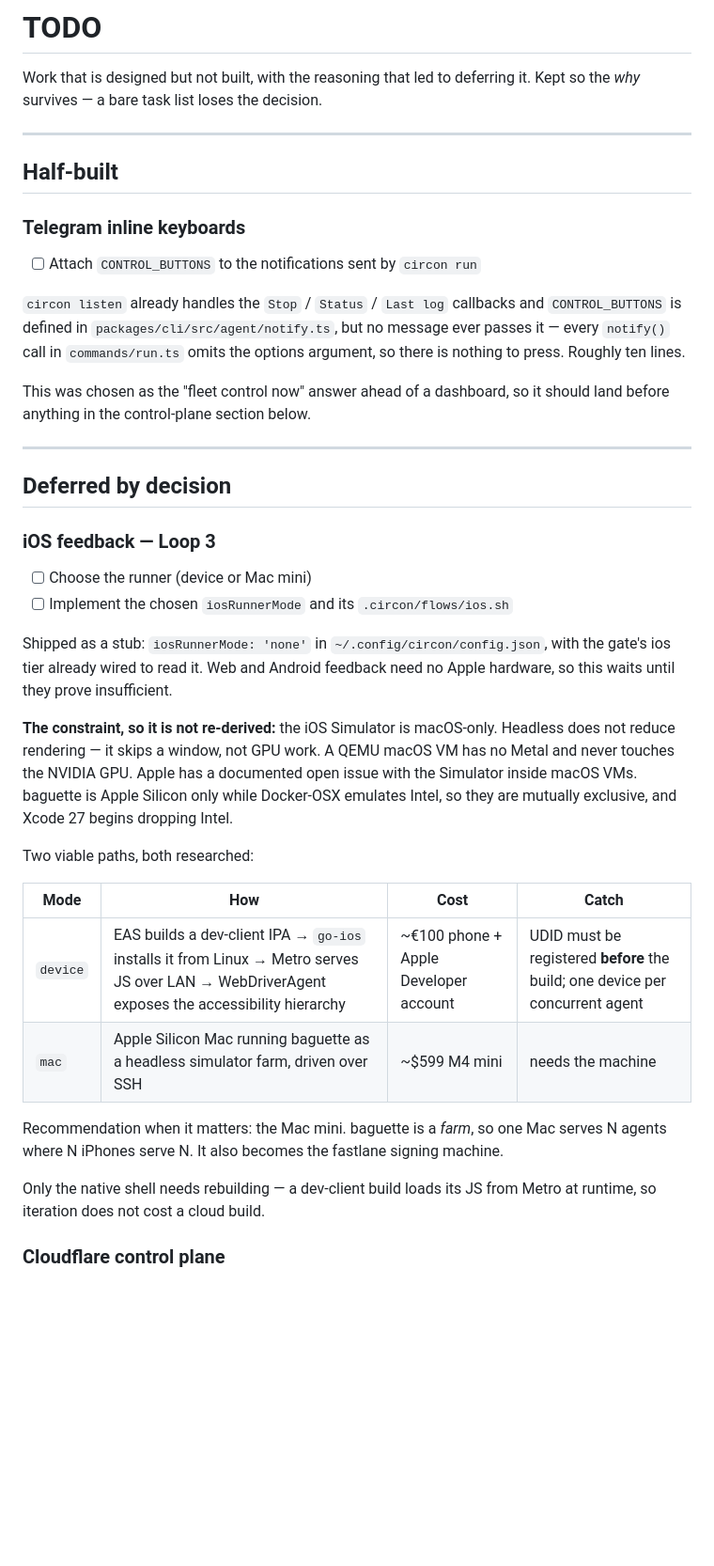
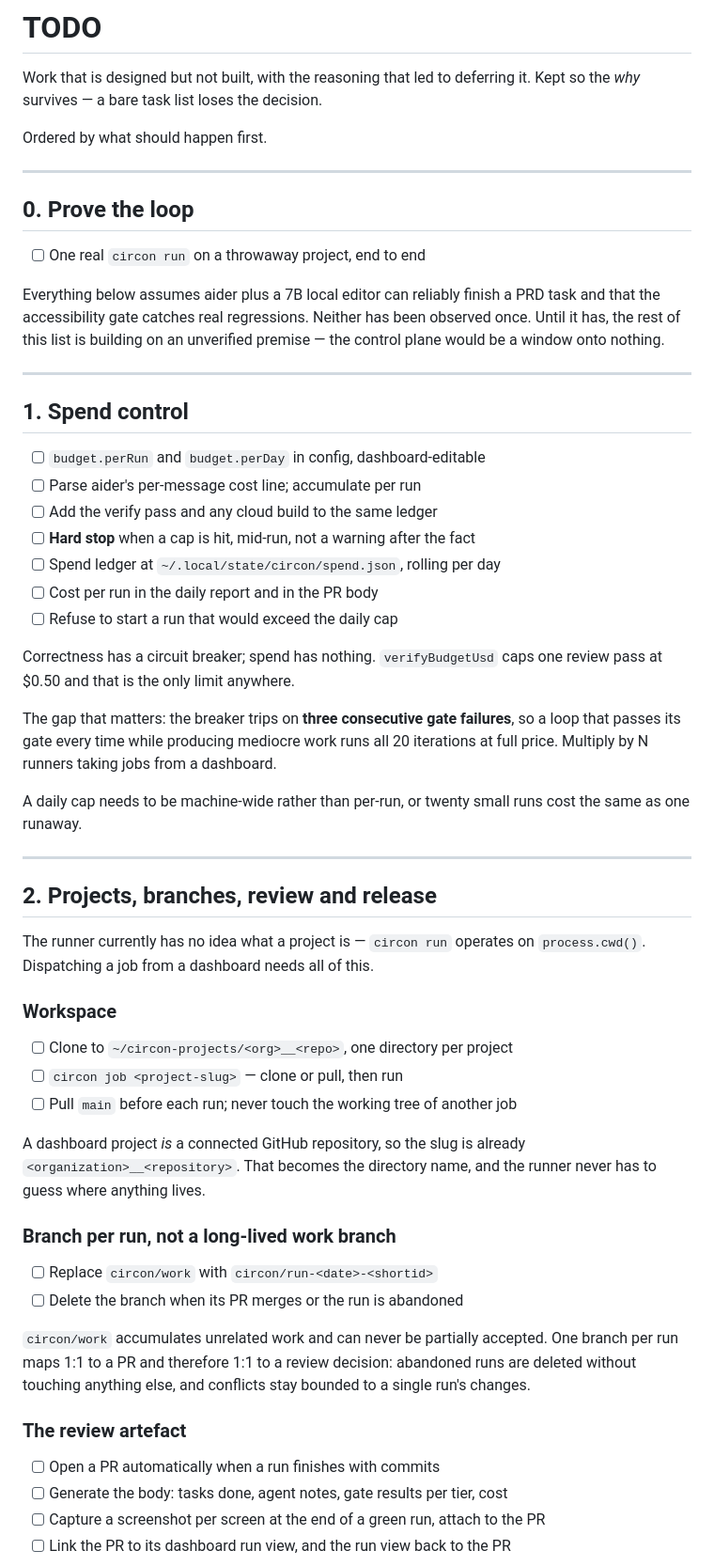
Before and after one commit to circon-io/circon, a Markdown page: TODO.md, the part around one of its changes. Shown at 94% size. Drawn GitHub-style; blank space fills up the shorter version.

```diff
--- a/TODO.md
+++ b/TODO.md
@@ -3,54 +3,72 @@
 Work that is designed but not built, with the reasoning that led to deferring
 it. Kept so the *why* survives — a bare task list loses the decision.
 
----
-
-## Half-built
-
-### Telegram inline keyboards
-
-- [ ] Attach `CONTROL_BUTTONS` to the notifications sent by `circon run`
-
-`circon listen` already handles the `Stop` / `Status` / `Last log` callbacks and
-`CONTROL_BUTTONS` is defined in `packages/cli/src/agent/notify.ts`, but no
-message ever passes it — every `notify()` call in `commands/run.ts` omits the
-options argument, so there is nothing to press. Roughly ten lines.
-
-This was chosen as the "fleet control now" answer ahead of a dashboard, so it
-should land before anything in the control-plane section below.
+Ordered by what should happen first.
 
 ---
 
-## Deferred by decision
+## 0. Prove the loop
 
-### iOS feedback — Loop 3
+- [ ] One real `circon run` on a throwaway project, end to end
 
-- [ ] Choose the runner (device or Mac mini)
-- [ ] Implement the chosen `iosRunnerMode` and its `.circon/flows/ios.sh`
+Everything below assumes aider plus a 7B local editor can reliably finish a PRD
+task and that the accessibility gate catches real regressions. Neither has been
+observed once. Until it has, the rest of this list is building on an unverified
+premise — the control plane would be a window onto nothing.
 
-Shipped as a stub: `iosRunnerMode: 'none'` in `~/.config/circon/config.json`,
-with the gate's ios tier already wired to read it. Web and Android feedback need
-no Apple hardware, so this waits until they prove insufficient.
+---
 
-**The constraint, so it is not re-derived:** the iOS Simulator is macOS-only.
-Headless does not reduce rendering — it skips a window, not GPU work. A QEMU
-macOS VM has no Metal and never touches the NVIDIA GPU. Apple has a documented
-open issue with the Simulator inside macOS VMs. baguette is Apple Silicon only
-while Docker-OSX emulates Intel, so they are mutually exclusive, and Xcode 27
-begins dropping Intel.
+## 1. Spend control
 
-Two viable paths, both researched:
+- [ ] `budget.perRun` and `budget.perDay` in config, dashboard-editable
+- [ ] Parse aider's per-message cost line; accumulate per run
+- [ ] Add the verify pass and any cloud build to the same ledger
+- [ ] **Hard stop** when a cap is hit, mid-run, not a warning after the fact
+- [ ] Spend ledger at `~/.local/state/circon/spend.json`, rolling per day
+- [ ] Cost per run in the daily report and in the PR body
+- [ ] Refuse to start a run that would exceed the daily cap
 
-| Mode | How | Cost | Catch |
-|---|---|---|---|
-| `device` | EAS builds a dev-client IPA → `go-ios` installs it from Linux → Metro serves JS over LAN → WebDriverAgent exposes the accessibility hierarchy | ~€100 phone + Apple Developer account | UDID must be registered **before** the build; one device per concurrent agent |
-| `mac` | Apple Silicon Mac running baguette as a headless simulator farm, driven over SSH | ~$599 M4 mini | needs the machine |
+Correctness has a circuit breaker; spend has nothing. `verifyBudgetUsd` caps one
+review pass at $0.50 and that is the only limit anywhere.
 
-Recommendation when it matters: the Mac mini. baguette is a *farm*, so one Mac
-serves N agents where N iPhones serve N. It also becomes the fastlane signing
-machine.
+The gap that matters: the breaker trips on **three consecutive gate failures**,
+so a loop that passes its gate every time while producing mediocre work runs all
+20 iterations at full price. Multiply by N runners taking jobs from a dashboard.
 
-Only the native shell needs rebuilding — a dev-client build loads its JS from
-Metro at runtime, so iteration does not cost a cloud build.
+A daily cap needs to be machine-wide rather than per-run, or twenty small runs
+cost the same as one runaway.
 
-### Cloudflare control plane
+---
+
+## 2. Projects, branches, review and release
+
+The runner currently has no idea what a project is — `circon run` operates on
+`process.cwd()`. Dispatching a job from a dashboard needs all of this.
+
+### Workspace
+
+- [ ] Clone to `~/circon-projects/<org>__<repo>`, one directory per project
+- [ ] `circon job <project-slug>` — clone or pull, then run
+- [ ] Pull `main` before each run; never touch the working tree of another job
+
+A dashboard project *is* a connected GitHub repository, so the slug is already
+`<organization>__<repository>`. That becomes the directory name, and the runner
+never has to guess where anything lives.
+
+### Branch per run, not a long-lived work branch
+
+- [ ] Replace `circon/work` with `circon/run-<date>-<shortid>`
+- [ ] Delete the branch when its PR merges or the run is abandoned
+
+`circon/work` accumulates unrelated work and can never be partially accepted.
+One branch per run maps 1:1 to a PR and therefore 1:1 to a review decision:
+abandoned runs are deleted without touching anything else, and conflicts stay
+bounded to a single run's changes.
+
+### The review artefact
+
+- [ ] Open a PR automatically when a run finishes with commits
+- [ ] Generate the body: tasks done, agent notes, gate results per tier, cost
+- [ ] Capture a screenshot per screen at the end of a green run, attach to the PR
+- [ ] Link the PR to its dashboard run view, and the run view back to the PR
+
```
Also changed, not shown: other parts of TODO.md (+190 -161 lines).
